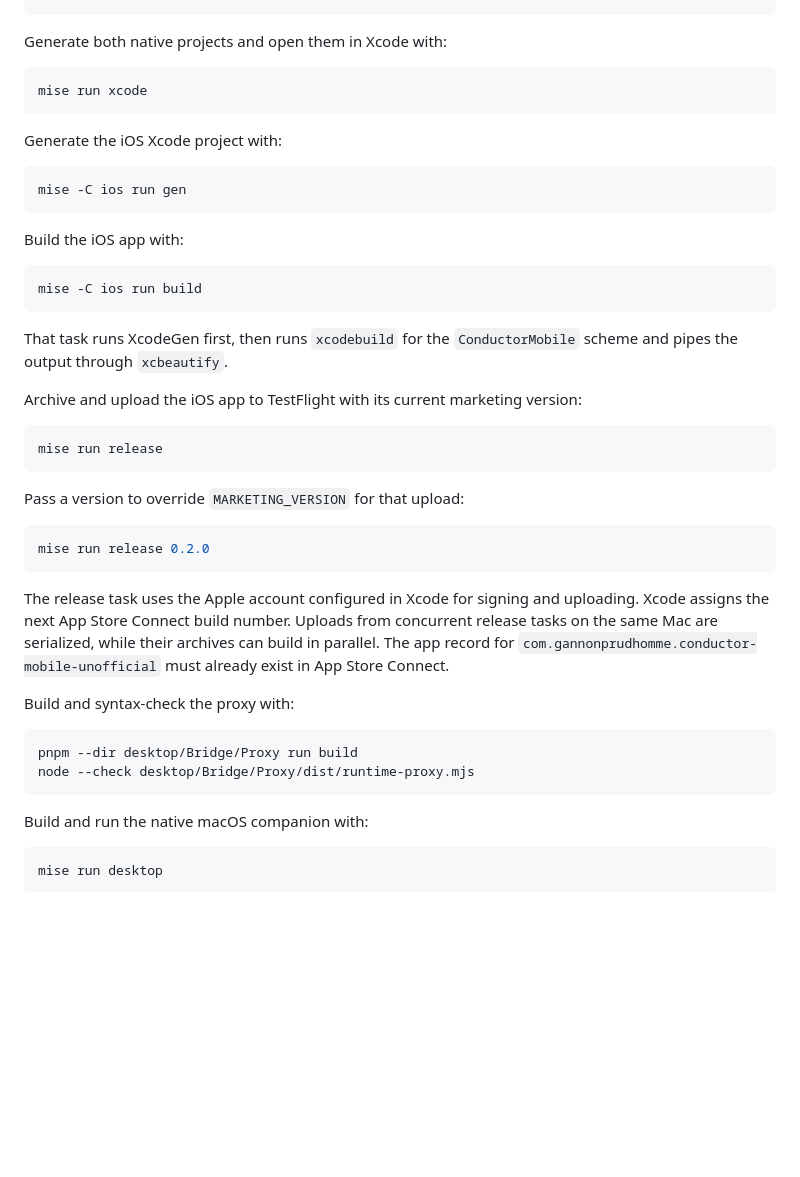
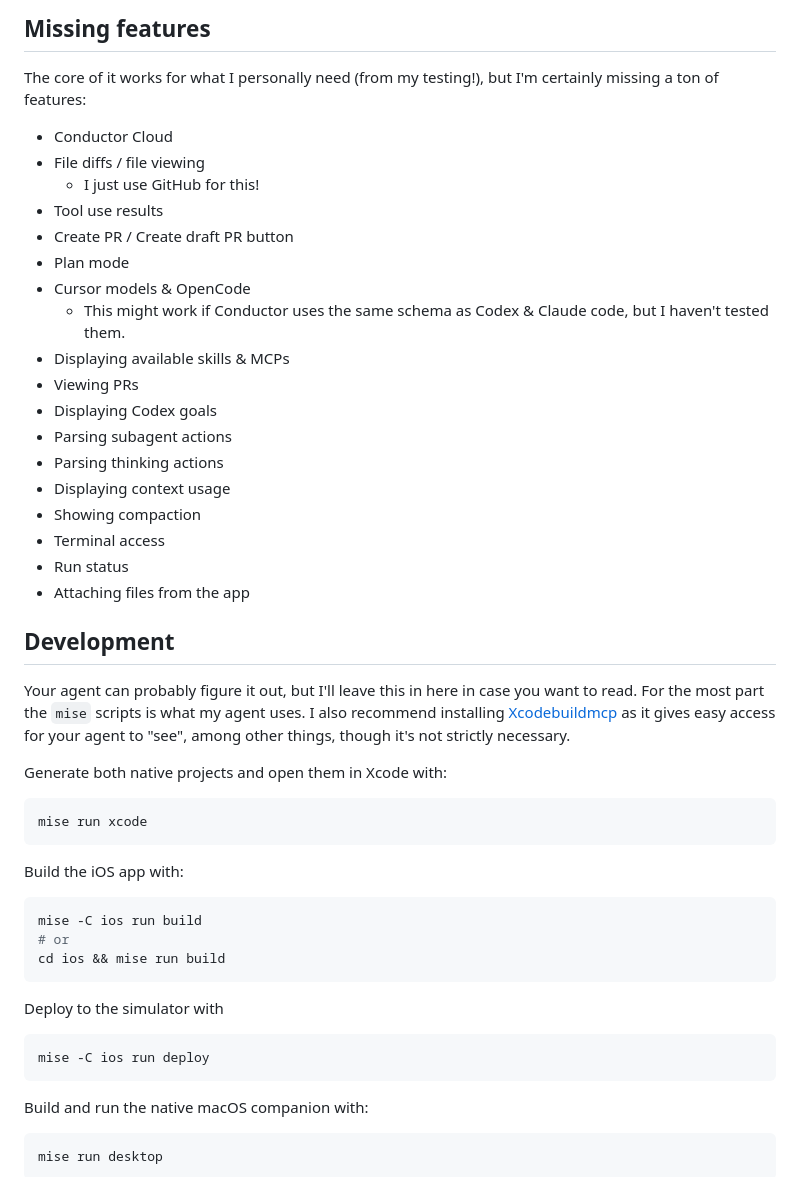
Before and after one commit to gannonprudhomme/conductor-mobile-unofficial, a Markdown page: README.md, the part around one of its changes. Rendered like a GitHub page; blank space fills up the shorter version.

````diff
--- a/README.md
+++ b/README.md
@@ -47,3 +100,29 @@ brew install mise xcodegen xcbeautify
+## Missing features
+
+The core of it works for what I personally need (from my testing!), but I'm certainly missing a ton of features:
+
+- Conductor Cloud
+- File diffs / file viewing
+  - I just use GitHub for this!
+- Tool use results
+- Create PR / Create draft PR button
+- Plan mode
+- Cursor models & OpenCode
+  - This might work if Conductor uses the same schema as Codex & Claude code, but I haven't tested them.
+- Displaying available skills & MCPs
+- Viewing PRs
+- Displaying Codex goals
+- Parsing subagent actions
+- Parsing thinking actions
+- Displaying context usage
+- Showing compaction
+- Terminal access
+- Run status
+- Attaching files from the app
+
+## Development
+
+Your agent can probably figure it out, but I'll leave this in here in case you want to read. For the most part the `mise` scripts is what my agent uses. I also recommend installing [Xcodebuildmcp](https://github.com/getsentry/XcodeBuildMCP) as it gives easy access for your agent to "see", among other things, though it's not strictly necessary.
 
 Generate both native projects and open them in Xcode with:
 
@@ -51,45 +130,17 @@ Generate both native projects and open them in Xcode with:
 mise run xcode
 ```
 
-Generate the iOS Xcode project with:
-
-```sh
-mise -C ios run gen
-```
-
 Build the iOS app with:
 
 ```sh
 mise -C ios run build
+# or
+cd ios && mise run build
 ```
 
-That task runs XcodeGen first, then runs `xcodebuild` for the
-`ConductorMobile` scheme and pipes the output through `xcbeautify`.
-
-Archive and upload the iOS app to TestFlight with its current marketing version:
-
+Deploy to the simulator with
 ```sh
-mise run release
-```
-
-Pass a version to override `MARKETING_VERSION` for that upload:
-
-```sh
-mise run release 0.2.0
-```
-
-The release task uses the Apple account configured in Xcode for signing and
-uploading. Xcode assigns the next App Store Connect build number. Uploads from
-concurrent release tasks on the same Mac are serialized, while their archives
-can build in parallel. The app record for
-`com.gannonprudhomme.conductor-mobile-unofficial` must already exist in App
-Store Connect.
-
-Build and syntax-check the proxy with:
-
-```sh
-pnpm --dir desktop/Bridge/Proxy run build
-node --check desktop/Bridge/Proxy/dist/runtime-proxy.mjs
+mise -C ios run deploy
 ```
 
 Build and run the native macOS companion with:
````
Also changed, not shown: other parts of README.md (+92 -39 lines), docs/resources/01-create-snippet.png (added), docs/resources/02-run-snippet.png (added), 2 other files.
